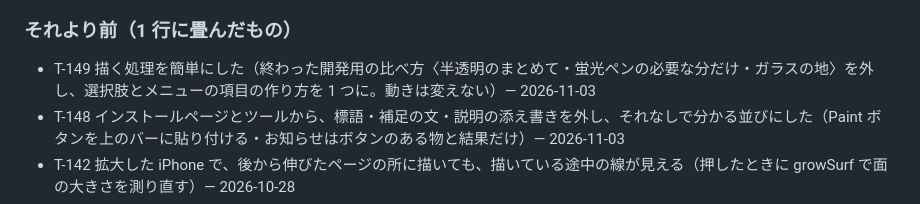
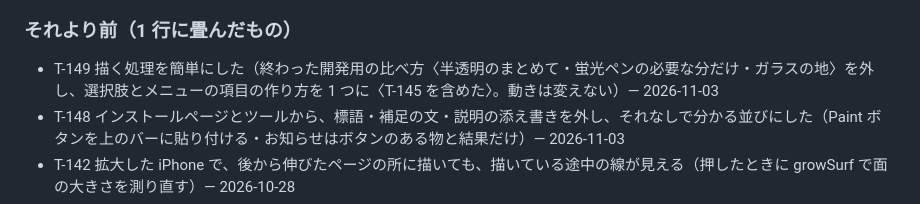
Before and after one commit to shutsuruwork-afk/paint-tool, a Markdown page: .claude/HANDOFF.md, the part around the change. GitHub-like rendering.

Commit message:
HANDOFF: 畳んだ T-149 の行に T-145 を書き足す（Stop フックの完了ログの確かめ）
Co-Authored-By: Claude Opus 5.5 <noreply@anthropic.com>
Claude-Session: https://claude.ai/code/session_016gHdN76PsF4NuiA6rCcMuF

```diff
--- a/.claude/HANDOFF.md
+++ b/.claude/HANDOFF.md
@@ -207,7 +207,7 @@ npm run predict -- <paint-input-*.json>  # 録った入力（T-070）で、予
 - 残課題: ユーザーの見た「変な感じ」が何だったかは未確認（R-023 で聞く）。
 
 ### それより前（1 行に畳んだもの）
-- T-149 描く処理を簡単にした（終わった開発用の比べ方〈半透明のまとめて・蛍光ペンの必要な分だけ・ガラスの地〉を外し、選択肢とメニューの項目の作り方を 1 つに。動きは変えない）— 2026-11-03
+- T-149 描く処理を簡単にした（終わった開発用の比べ方〈半透明のまとめて・蛍光ペンの必要な分だけ・ガラスの地〉を外し、選択肢とメニューの項目の作り方を 1 つに〈T-145 を含めた〉。動きは変えない）— 2026-11-03
 - T-148 インストールページとツールから、標語・補足の文・説明の添え書きを外し、それなしで分かる並びにした（Paint ボタンを上のバーに貼り付ける・お知らせはボタンのある物と結果だけ）— 2026-11-03
 - T-142 拡大した iPhone で、後から伸びたページの所に描いても、描いている途中の線が見える（押したときに growSurf で面の大きさを測り直す）— 2026-10-28
 - T-141 全消去の前の「消す物があるか」の確かめで、表示のタイルを直接読まず、読み出し用の canvas に写してから読む（同じタイルを 2 回読む警告が出ていた）— 2026-10-28
```
